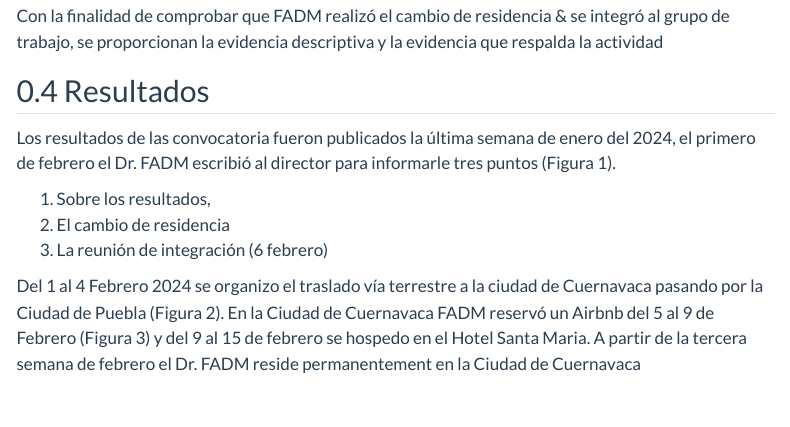
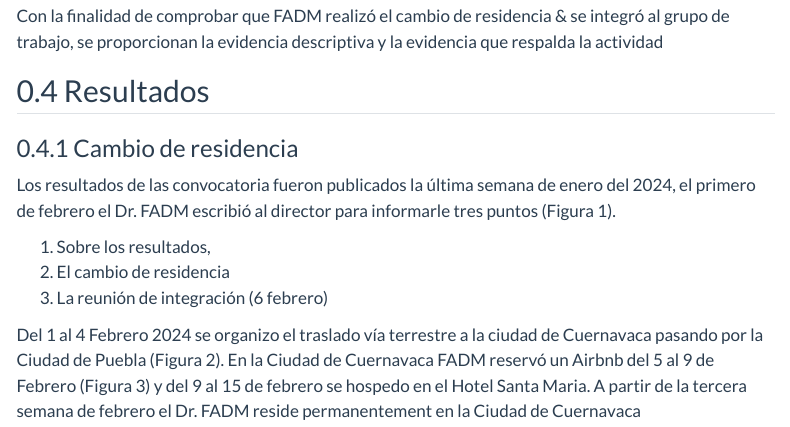
Before and after one commit to fdzul/cambio_residencia, a Quarto document (index.qmd): the page in a window 1100 px wide, from 490 px down. Rendered offline with R 4.5, knitr and Pandoc in place of Quarto, with nearby package versions; menus at the side of the page are left out.

Commit message:
This commit update the file

```diff
--- a/index.qmd
+++ b/index.qmd
@@ -28,6 +28,9 @@ Con la finalidad de comprobar que FADM realizó el cambio de residencia & se int
 
 ## Resultados
 
+
+### Cambio de residencia
+
 Los resultados de las convocatoria fueron publicados la última semana de enero del 2024, el primero de febrero el Dr. FADM escribió al director para informarle tres puntos (Figura 1).
 
  1) Sobre los resultados,
```
Also changed, not shown: 1.carta_aceptacion_FADM.pdf (added), credencial_fadm.pdf (added).
